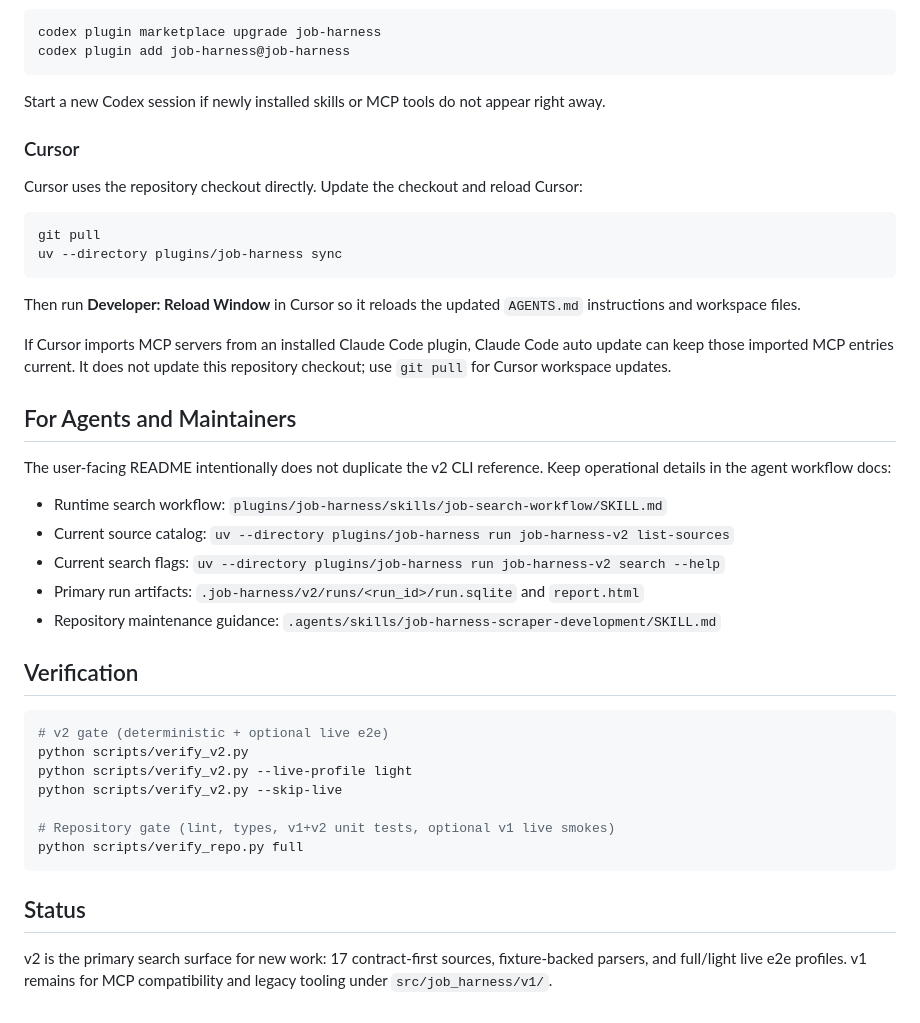
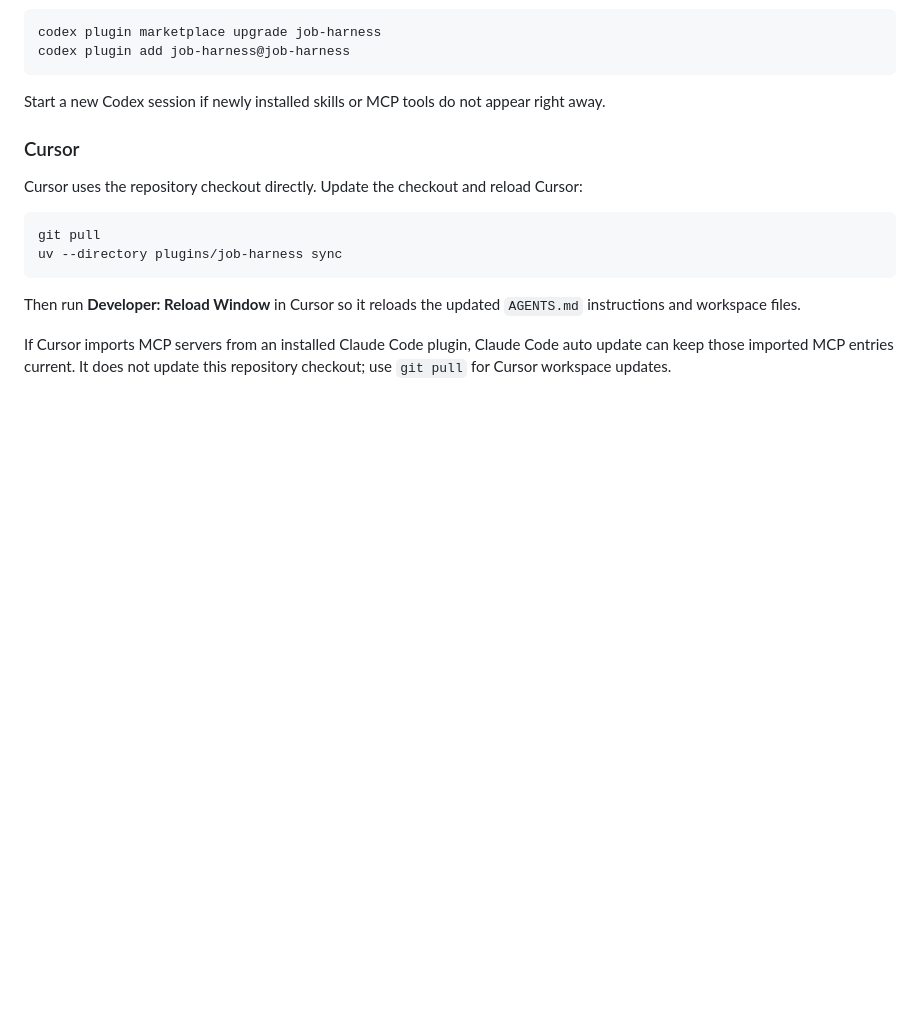
Before and after one commit to feodal01/job-harness, a Markdown page: README.md, the part around the change. Drawn GitHub-style; blank space fills up the shorter version.

Commit message:
Remove maintainer tail from README

````diff
--- a/README.md
+++ b/README.md
@@ -213,37 +213,3 @@ Then run **Developer: Reload Window** in Cursor so it reloads the updated
 If Cursor imports MCP servers from an installed Claude Code plugin, Claude Code
 auto update can keep those imported MCP entries current. It does not update this
 repository checkout; use `git pull` for Cursor workspace updates.
-
-## For Agents and Maintainers
-
-The user-facing README intentionally does not duplicate the v2 CLI reference.
-Keep operational details in the agent workflow docs:
-
-- Runtime search workflow:
-  `plugins/job-harness/skills/job-search-workflow/SKILL.md`
-- Current source catalog:
-  `uv --directory plugins/job-harness run job-harness-v2 list-sources`
-- Current search flags:
-  `uv --directory plugins/job-harness run job-harness-v2 search --help`
-- Primary run artifacts:
-  `.job-harness/v2/runs/<run_id>/run.sqlite` and `report.html`
-- Repository maintenance guidance:
-  `.agents/skills/job-harness-scraper-development/SKILL.md`
-
-## Verification
-
-```bash
-# v2 gate (deterministic + optional live e2e)
-python scripts/verify_v2.py
-python scripts/verify_v2.py --live-profile light
-python scripts/verify_v2.py --skip-live
-
-# Repository gate (lint, types, v1+v2 unit tests, optional v1 live smokes)
-python scripts/verify_repo.py full
-```
-
-## Status
-
-v2 is the primary search surface for new work: 17 contract-first sources,
-fixture-backed parsers, and full/light live e2e profiles. v1 remains for MCP
-compatibility and legacy tooling under `src/job_harness/v1/`.
````
